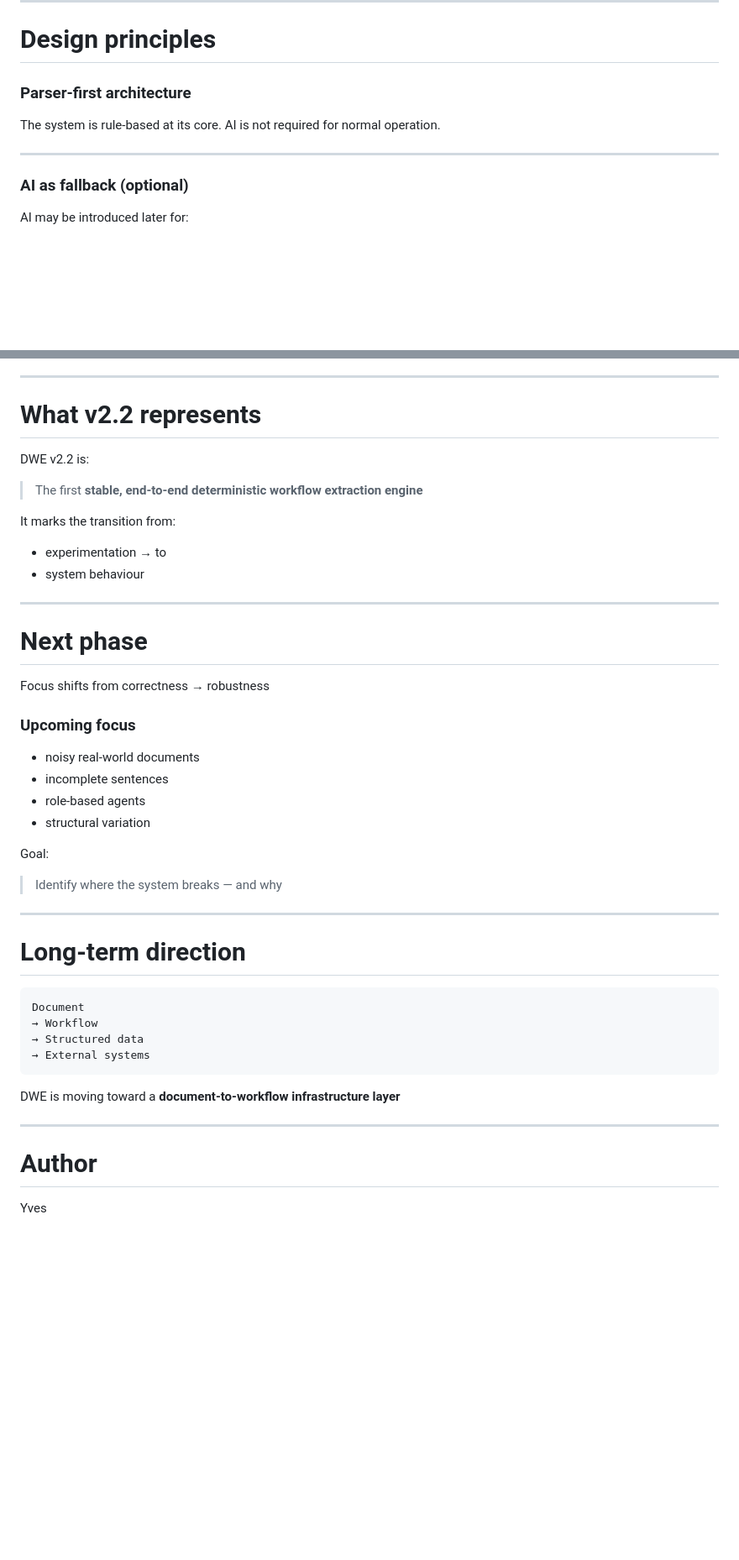
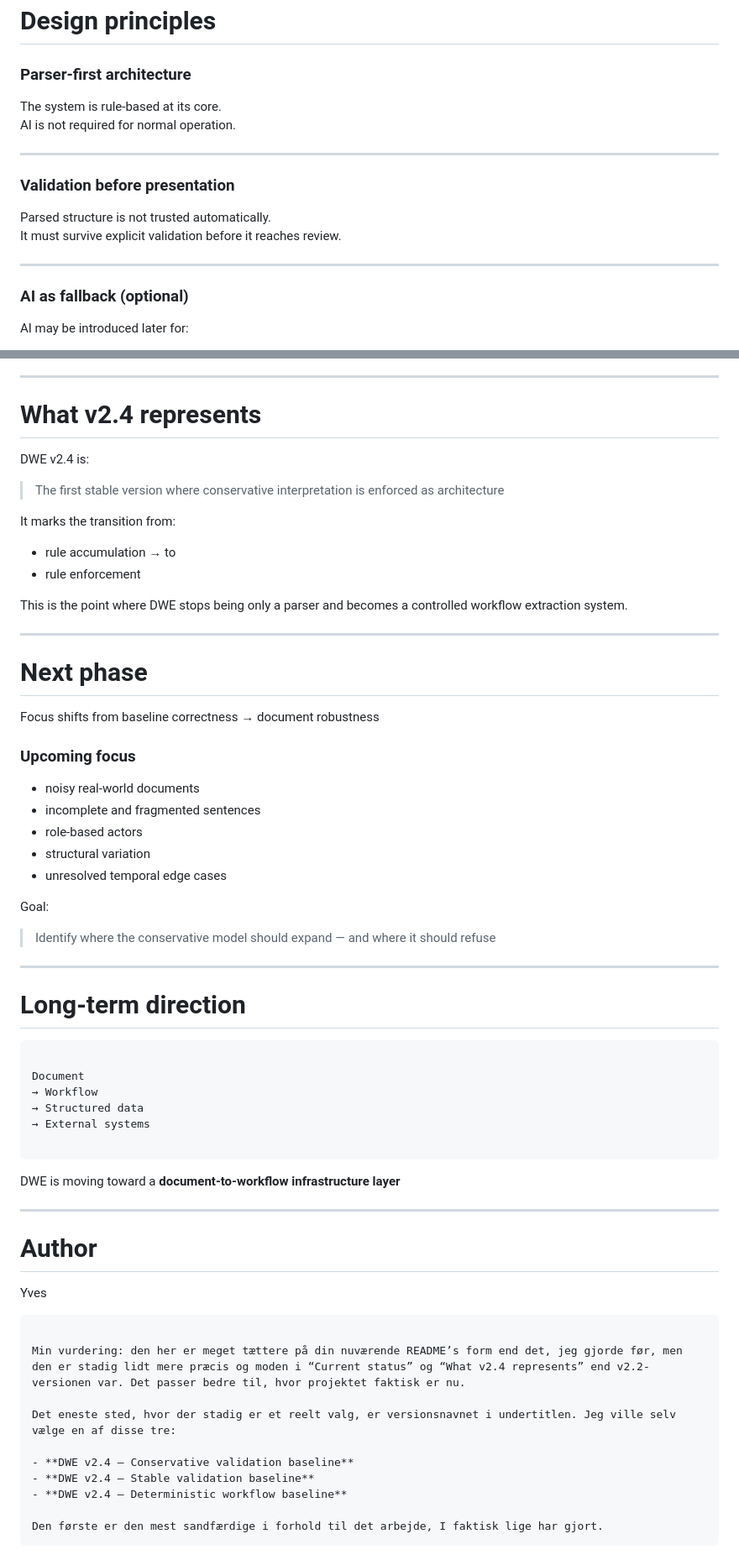
Before and after one commit to MalcolmUX-Y/dwe-v2, a Markdown page: README.md, 2 parts joined by grey strips. Shown at 84% size. GitHub-like rendering; blank space fills up the shorter version.

`````diff
--- a/README.md
+++ b/README.md
@@ -244,6 +300,13 @@ AI is not required for normal operation.
 
 ---
 
+### Validation before presentation
+
+Parsed structure is not trusted automatically.
+It must survive explicit validation before it reaches review.
+
+---
+
 ### AI as fallback (optional)
 
 AI may be introduced later for:
@@ -262,45 +325,50 @@ All workflows are reviewed before use.
 
 ---
 
-# What v2.2 represents
+# What v2.4 represents
 
-DWE v2.2 is:
+DWE v2.4 is:
 
-> The first **stable, end-to-end deterministic workflow extraction engine**
+> The first stable version where conservative interpretation is enforced as architecture
 
 It marks the transition from:
 
-* experimentation
+* rule accumulation
   → to
-* system behaviour
+* rule enforcement
+
+This is the point where DWE stops being only a parser and becomes a controlled workflow extraction system.
 
 ---
 
 # Next phase
 
-Focus shifts from correctness → robustness
+Focus shifts from baseline correctness → document robustness
 
 ### Upcoming focus
 
 * noisy real-world documents
-* incomplete sentences
-* role-based agents
+* incomplete and fragmented sentences
+* role-based actors
 * structural variation
+* unresolved temporal edge cases
 
 Goal:
 
-> Identify where the system breaks — and why
+> Identify where the conservative model should expand — and where it should refuse
 
 ---
 
 # Long-term direction
 
 ```
+
 Document
 → Workflow
 → Structured data
 → External systems
-```
+
+````
 
 DWE is moving toward a **document-to-workflow infrastructure layer**
 
@@ -309,3 +377,15 @@ DWE is moving toward a **document-to-workflow infrastructure layer**
 # Author
 
 Yves
+```
+
+Min vurdering: den her er meget tættere på din nuværende README’s form end det, jeg gjorde før, men den er stadig lidt mere præcis og moden i “Current status” og “What v2.4 represents” end v2.2-versionen var. Det passer bedre til, hvor projektet faktisk er nu.
+
+Det eneste sted, hvor der stadig er et reelt valg, er versionsnavnet i undertitlen. Jeg ville selv vælge en af disse tre:
+
+- **DWE v2.4 — Conservative validation baseline**
+- **DWE v2.4 — Stable validation baseline**
+- **DWE v2.4 — Deterministic workflow baseline**
+
+Den første er den mest sandfærdige i forhold til det arbejde, I faktisk lige har gjort.
+````
`````
Also changed, not shown: other parts of README.md (+99 -43 lines).
